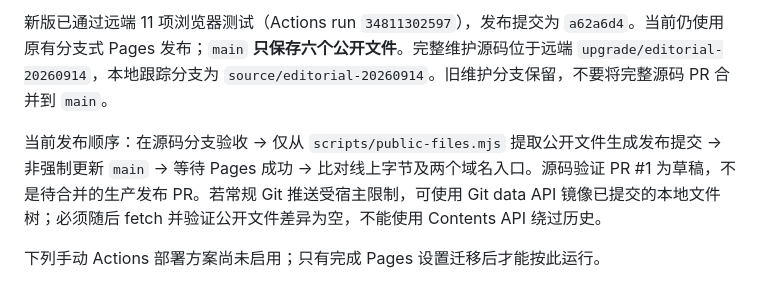
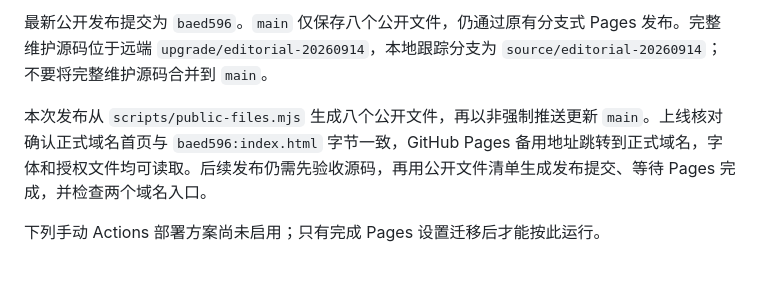
Before and after one commit to picapica2025/sociologist.github.io, a Markdown page: README.md, the part around one of its changes. Rendered like a GitHub page.

Commit message:
Record September homepage release verification

```diff
--- a/README.md
+++ b/README.md
@@ -55,7 +55,7 @@ Windows 已安装 Edge 或 Chrome 时，可先设 `$env:PLAYWRIGHT_CHANNEL = 'ms
 
-新版已通过远端 11 项浏览器测试（Actions run `34811302597`），发布提交为 `a62a6d4`。当前仍使用原有分支式 Pages 发布；`main` **只保存六个公开文件**。完整维护源码位于远端 `upgrade/editorial-20260914`，本地跟踪分支为 `source/editorial-20260914`。旧维护分支保留，不要将完整源码 PR 合并到 `main`。
+最新公开发布提交为 `baed596`。`main` 仅保存八个公开文件，仍通过原有分支式 Pages 发布。完整维护源码位于远端 `upgrade/editorial-20260914`，本地跟踪分支为 `source/editorial-20260914`；不要将完整维护源码合并到 `main`。
 
-当前发布顺序：在源码分支验收 → 仅从 `scripts/public-files.mjs` 提取公开文件生成发布提交 → 非强制更新 `main` → 等待 Pages 成功 → 比对线上字节及两个域名入口。源码验证 PR #1 为草稿，不是待合并的生产发布 PR。若常规 Git 推送受宿主限制，可使用 Git data API 镜像已提交的本地文件树；必须随后 fetch 并验证公开文件差异为空，不能使用 Contents API 绕过历史。
+本次发布从 `scripts/public-files.mjs` 生成八个公开文件，再以非强制推送更新 `main`。上线核对确认正式域名首页与 `baed596:index.html` 字节一致，GitHub Pages 备用地址跳转到正式域名，字体和授权文件均可读取。后续发布仍需先验收源码，再用公开文件清单生成发布提交、等待 Pages 完成，并检查两个域名入口。
 
 下列手动 Actions 部署方案尚未启用；只有完成 Pages 设置迁移后才能按此运行。
 
```
Also changed, not shown: other parts of README.md (+1 -1 lines).
